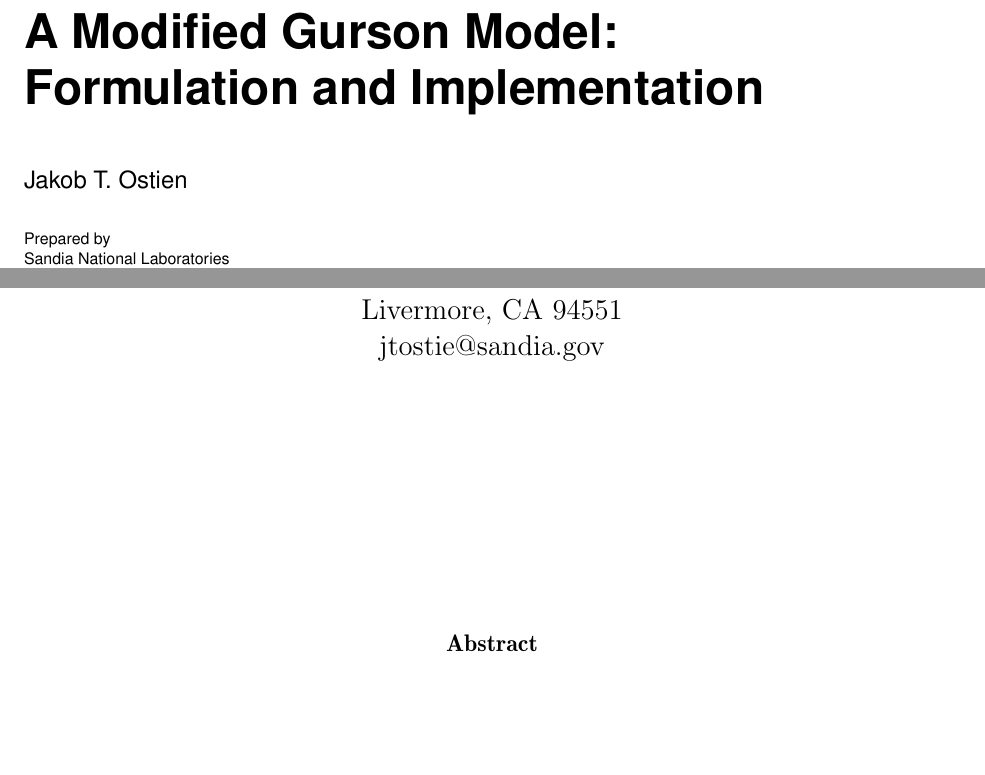
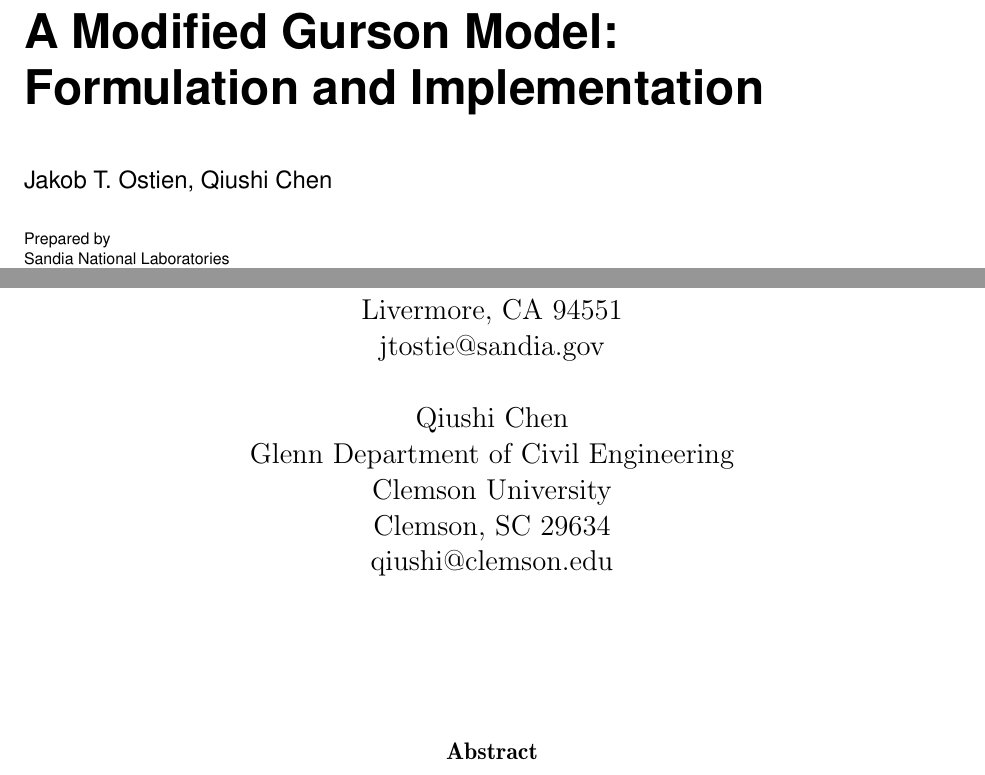
Before and after one commit to jtostie/Mechanics-Papers, a LaTeX document (SANDreport/GursonModel.tex): two parts of pages 1 and 3 of 26, joined at a grey line, cut so that both start at the same text, the shorter picture padded with empty space. Compiled offline with pdfLaTeX.

Commit message:
add my name and info.

```diff
--- a/SANDreport/GursonModel.tex
+++ b/SANDreport/GursonModel.tex
@@ -77,6 +77,12 @@
 	  P.O. Box 969 \\
 	  Livermore, CA 94551 \\
 	  jtostie@sandia.gov \\
+	  \\
+	  Qiushi Chen \\
+	  Glenn Department of Civil Engineering \\
+	  Clemson University \\
+	  Clemson, SC 29634 \\
+	  qiushi@clemson.edu
 	 }
 
     % There is a "Printed" date on the title page of a SAND report, so
@@ -89,7 +95,7 @@
 %
 \SANDnum{SAND2015-xxx}
 \SANDprintDate{June 2015}
-\SANDauthor{Jakob T. Ostien}
+\SANDauthor{Jakob T. Ostien, Qiushi Chen}
 
 
 % ---------------------------------------------------------------------------- %
```
Also changed, not shown: SANDreport/GursonModel.pdf.
